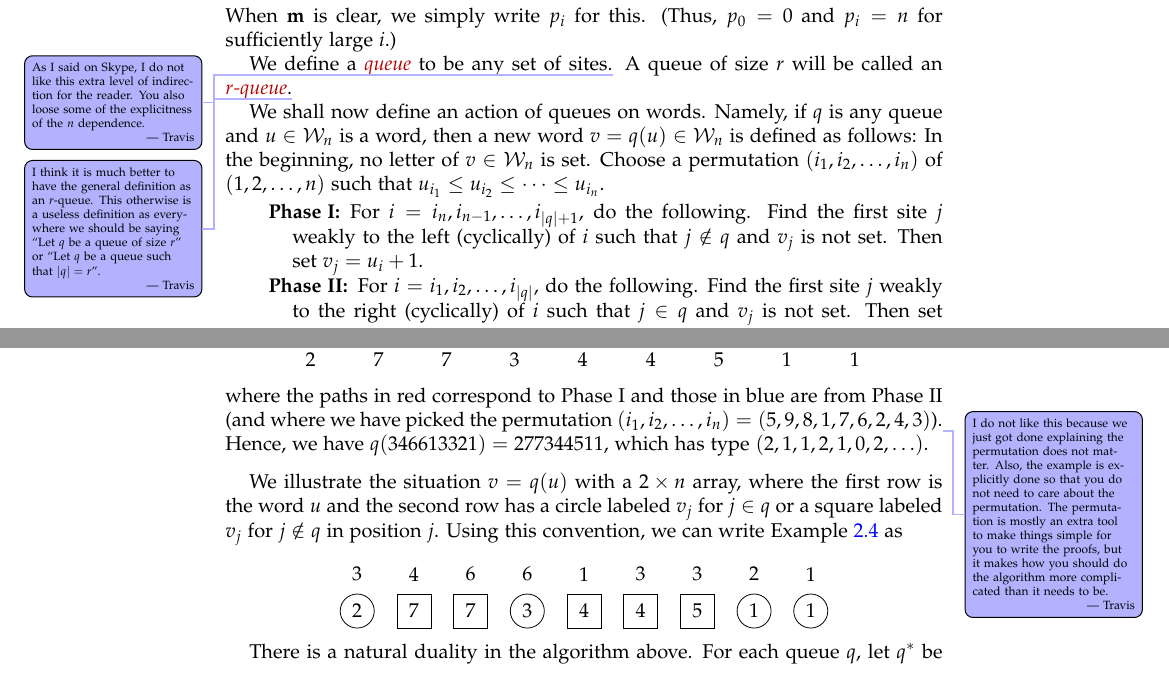
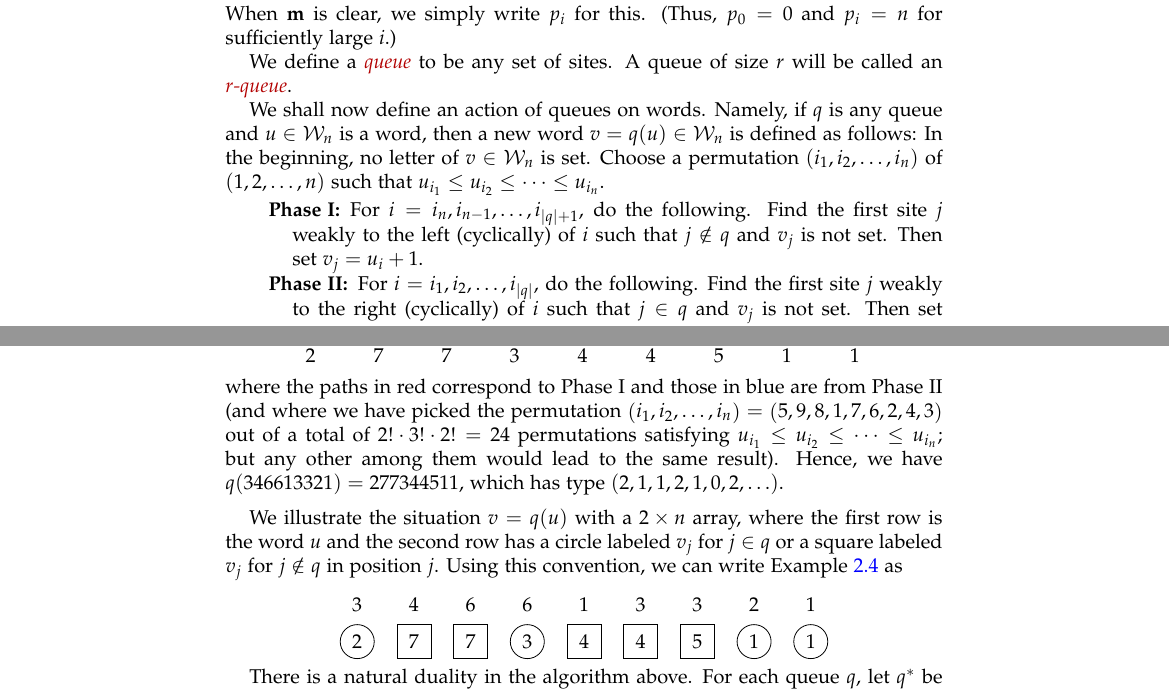
Before and after one commit to darijgr/schur-mlq, a LaTeX paper (mlqs.tex): two parts of pages 4 and 5 of 28, joined at a grey line, cut so that both start at the same text. Compiled offline with pdfLaTeX.

Commit message:
minor adjustments

```diff
--- a/mlqs.tex
+++ b/mlqs.tex
@@ -133,10 +133,6 @@
 % justifications.
 \newcommand{\mlnode}[1]{\node[circle, draw=black] at (#1){\phantom{c}};}
 
-\newcommand{\emptybracetabthree}{$\left\{ \begin{tabular}{c} \vphantom{s}\\ \vphantom{s}\\ \vphantom{s} \end{tabular} \right.$}
-\newcommand{\emptybracetabfour}{$\left\{ \begin{tabular}{c} \vphantom{s}\\ \vphantom{s}\\ \vphantom{s}\\ \vphantom{s} \end{tabular} \right.$}
-\newcommand{\emptybracetabfive}{$\left\{ \begin{tabular}{c} \vphantom{s}\\ \vphantom{s}\\ \vphantom{s}\\ \vphantom{s}\\ \vphantom{s} \end{tabular} \right.$}
-
 % Dark red emphasis
 \definecolor{darkred}{rgb}{0.7,0,0} % darkred color
 \newcommand{\defn}[1]{{\color{darkred}\emph{#1}}} % emphasis of a definition
@@ -393,8 +389,10 @@ p_i(\mm) := m_1 + m_2 + \cdots + m_i.
 When $\mm$ is clear, we simply write $p_i$ for this.
 (Thus, $p_0 = 0$ and $p_i = n$ for sufficiently large $i$.)
 
-We define a \defn{queue} to be any set of sites.\travis{As I said on Skype, I do not like this extra level of indirection for the reader. You also loose some of the explicitness of the $n$ dependence.}
-A queue of size $r$ will be called an \defn{$r$-queue}.\travis{I think it is much better to have the general definition as an $r$-queue. This otherwise is a useless definition as everywhere we should be saying ``Let $q$ be a queue of size $r$'' or ``Let $q$ be a queue such that $|q| = r$''.}
+We define a \defn{queue} to be any set of sites.
+%\travis{As I said on Skype, I do not like this extra level of indirection for the reader. You also loose some of the explicitness of the $n$ dependence.}
+A queue of size $r$ will be called an \defn{$r$-queue}.
+%\travis{I think it is much better to have the general definition as an $r$-queue. This otherwise is a useless definition as everywhere we should be saying ``Let $q$ be a queue of size $r$'' or ``Let $q$ be a queue such that $|q| = r$''.}
 
 We shall now define an action of queues on words.
 Namely, if $q$ is any queue and $u \in \mcW_n$ is a word,
@@ -542,7 +540,9 @@ and whose middle row represents the set $q$ by balls in the positions of its ele
 \]
 where the paths in red correspond to Phase I and those in blue are from Phase II
 (and where we have picked the permutation $\tup{i_1, i_2, \ldots, i_n}
-= \tup{5, 9, 8, 1, 7, 6, 2, 4, 3}$).\travis{I do not like this because we just got done explaining the permutation does not matter. Also, the example is explicitly done so that you do not need to care about the permutation. The permutation is mostly an extra tool to make things simple for you to write the proofs, but it makes how you should do the algorithm more complicated than it needs to be.}\ %
+= \tup{5, 9, 8, 1, 7, 6, 2, 4, 3}$ out of a total of $2! \cdot 3! \cdot 2! = 24$ permutations
+satisfying $u_{i_1} \leq u_{i_2} \leq \cdots \leq u_{i_n}$;
+but any other among them would lead to the same result).
 Hence, we have $q(346613321) = 277344511$, which has type $(2,1,1,2,1,0,2,\ldots)$.
 \end{example}
 
```
Also changed, not shown: mlqs.tex (1 more changed lines).
